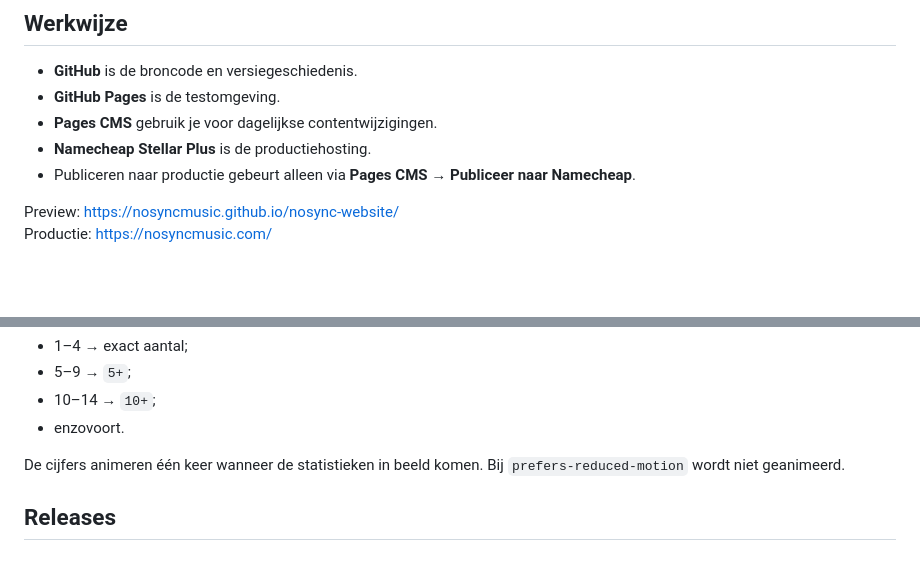
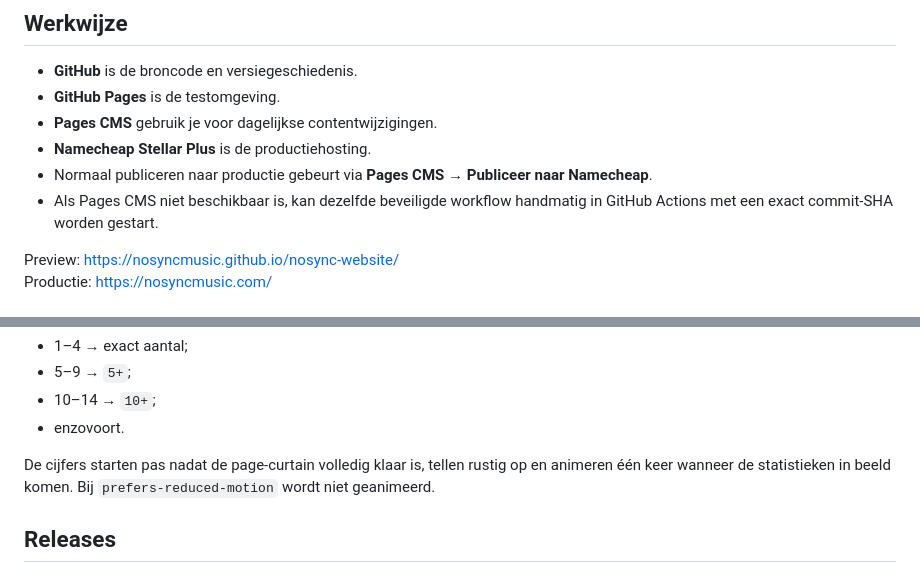
Before and after one commit to NoSyncMusic/nosync-website, a Markdown page: README.md, 2 parts joined by grey strips. Rendered like a GitHub page; blank space fills up the shorter version.

```diff
--- a/README.md
+++ b/README.md
@@ -8,7 +8,8 @@ De broncode van de officiële No Sync-website.
 - **GitHub Pages** is de testomgeving.
 - **Pages CMS** gebruik je voor dagelijkse contentwijzigingen.
 - **Namecheap Stellar Plus** is de productiehosting.
-- Publiceren naar productie gebeurt alleen via **Pages CMS → Publiceer naar Namecheap**.
+- Normaal publiceren naar productie gebeurt via **Pages CMS → Publiceer naar Namecheap**.
+- Als Pages CMS niet beschikbaar is, kan dezelfde beveiligde workflow handmatig in GitHub Actions met een exact commit-SHA worden gestart.
 
 Preview: https://nosyncmusic.github.io/nosync-website/
 Productie: https://nosyncmusic.com/
@@ -57,7 +58,7 @@ Official releases wordt automatisch per vijf afgerond:
 - 10–14 → `10+`;
 - enzovoort.
 
-De cijfers animeren één keer wanneer de statistieken in beeld komen. Bij `prefers-reduced-motion` wordt niet geanimeerd.
+De cijfers starten pas nadat de page-curtain volledig klaar is, tellen rustig op en animeren één keer wanneer de statistieken in beeld komen. Bij `prefers-reduced-motion` wordt niet geanimeerd.
 
 ## Releases
 
```
Also changed, not shown: other parts of README.md (+26 -3 lines).
